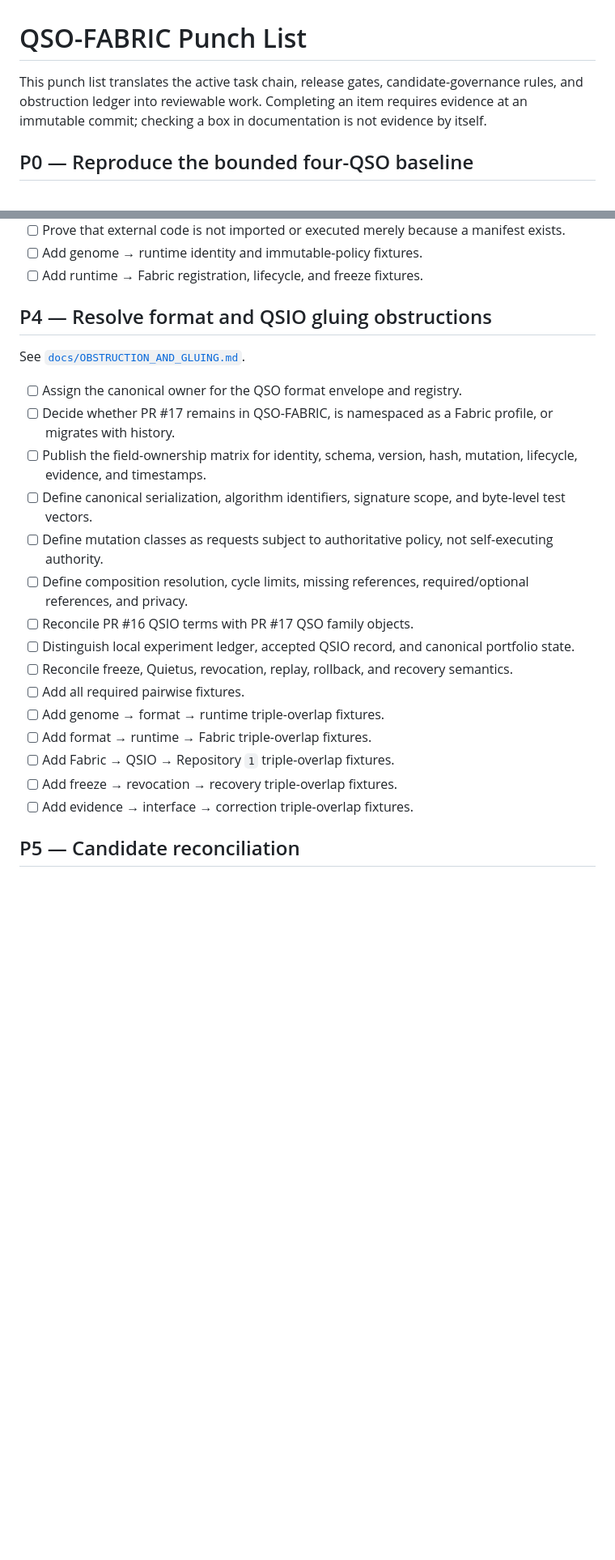
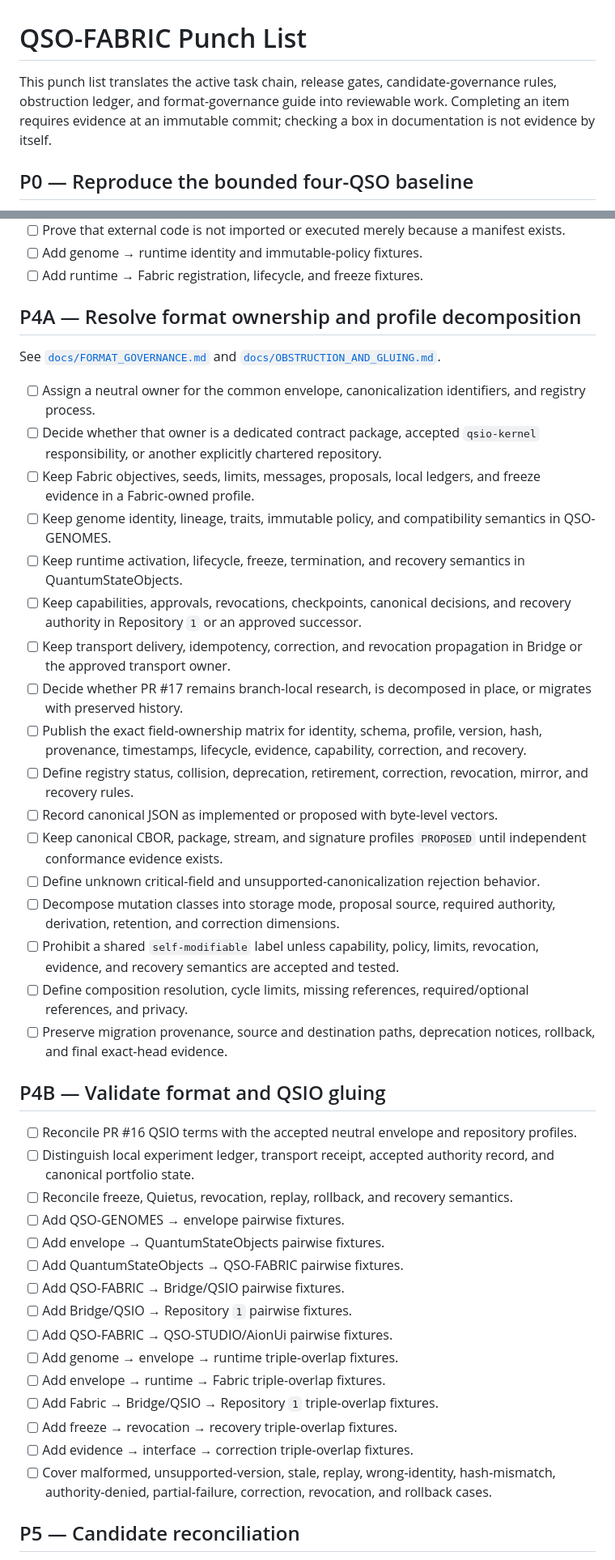
Before and after one commit to aevespers2/QSO-FABRIC, a Markdown page: punchlist.md, 2 parts joined by grey strips. Shown at 81% size. Drawn GitHub-style; blank space fills up the shorter version.

Commit message:
docs: decompose format governance and gluing punch list

```diff
--- a/punchlist.md
+++ b/punchlist.md
@@ -1,6 +1,6 @@
 # QSO-FABRIC Punch List
 
-This punch list translates the active task chain, release gates, candidate-governance rules, and obstruction ledger into reviewable work. Completing an item requires evidence at an immutable commit; checking a box in documentation is not evidence by itself.
+This punch list translates the active task chain, release gates, candidate-governance rules, obstruction ledger, and format-governance guide into reviewable work. Completing an item requires evidence at an immutable commit; checking a box in documentation is not evidence by itself.
 
 ## P0 — Reproduce the bounded four-QSO baseline
 
@@ -55,25 +55,45 @@ This punch list translates the active task chain, release gates, candidate-gover
 - [ ] Add genome → runtime identity and immutable-policy fixtures.
 - [ ] Add runtime → Fabric registration, lifecycle, and freeze fixtures.
 
-## P4 — Resolve format and QSIO gluing obstructions
+## P4A — Resolve format ownership and profile decomposition
 
-See [`docs/OBSTRUCTION_AND_GLUING.md`](docs/OBSTRUCTION_AND_GLUING.md).
+See [`docs/FORMAT_GOVERNANCE.md`](docs/FORMAT_GOVERNANCE.md) and [`docs/OBSTRUCTION_AND_GLUING.md`](docs/OBSTRUCTION_AND_GLUING.md).
 
-- [ ] Assign the canonical owner for the QSO format envelope and registry.
-- [ ] Decide whether PR #17 remains in QSO-FABRIC, is namespaced as a Fabric profile, or migrates with history.
-- [ ] Publish the field-ownership matrix for identity, schema, version, hash, mutation, lifecycle, evidence, and timestamps.
-- [ ] Define canonical serialization, algorithm identifiers, signature scope, and byte-level test vectors.
-- [ ] Define mutation classes as requests subject to authoritative policy, not self-executing authority.
+- [ ] Assign a neutral owner for the common envelope, canonicalization identifiers, and registry process.
+- [ ] Decide whether that owner is a dedicated contract package, accepted `qsio-kernel` responsibility, or another explicitly chartered repository.
+- [ ] Keep Fabric objectives, seeds, limits, messages, proposals, local ledgers, and freeze evidence in a Fabric-owned profile.
+- [ ] Keep genome identity, lineage, traits, immutable policy, and compatibility semantics in QSO-GENOMES.
+- [ ] Keep runtime activation, lifecycle, freeze, termination, and recovery semantics in QuantumStateObjects.
+- [ ] Keep capabilities, approvals, revocations, checkpoints, canonical decisions, and recovery authority in Repository `1` or an approved successor.
+- [ ] Keep transport delivery, idempotency, correction, and revocation propagation in Bridge or the approved transport owner.
+- [ ] Decide whether PR #17 remains branch-local research, is decomposed in place, or migrates with preserved history.
+- [ ] Publish the exact field-ownership matrix for identity, schema, profile, version, hash, provenance, timestamps, lifecycle, evidence, capability, correction, and recovery.
+- [ ] Define registry status, collision, deprecation, retirement, correction, revocation, mirror, and recovery rules.
+- [ ] Record canonical JSON as implemented or proposed with byte-level vectors.
+- [ ] Keep canonical CBOR, package, stream, and signature profiles `PROPOSED` until independent conformance evidence exists.
+- [ ] Define unknown critical-field and unsupported-canonicalization rejection behavior.
+- [ ] Decompose mutation classes into storage mode, proposal source, required authority, derivation, retention, and correction dimensions.
+- [ ] Prohibit a shared `self-modifiable` label unless capability, policy, limits, revocation, evidence, and recovery semantics are accepted and tested.
 - [ ] Define composition resolution, cycle limits, missing references, required/optional references, and privacy.
-- [ ] Reconcile PR #16 QSIO terms with PR #17 QSO family objects.
-- [ ] Distinguish local experiment ledger, accepted QSIO record, and canonical portfolio state.
+- [ ] Preserve migration provenance, source and destination paths, deprecation notices, rollback, and final exact-head evidence.
+
+## P4B — Validate format and QSIO gluing
+
+- [ ] Reconcile PR #16 QSIO terms with the accepted neutral envelope and repository profiles.
+- [ ] Distinguish local experiment ledger, transport receipt, accepted authority record, and canonical portfolio state.
 - [ ] Reconcile freeze, Quietus, revocation, replay, rollback, and recovery semantics.
-- [ ] Add all required pairwise fixtures.
-- [ ] Add genome → format → runtime triple-overlap fixtures.
-- [ ] Add format → runtime → Fabric triple-overlap fixtures.
-- [ ] Add Fabric → QSIO → Repository `1` triple-overlap fixtures.
+- [ ] Add QSO-GENOMES → envelope pairwise fixtures.
+- [ ] Add envelope → QuantumStateObjects pairwise fixtures.
+- [ ] Add QuantumStateObjects → QSO-FABRIC pairwise fixtures.
+- [ ] Add QSO-FABRIC → Bridge/QSIO pairwise fixtures.
+- [ ] Add Bridge/QSIO → Repository `1` pairwise fixtures.
+- [ ] Add QSO-FABRIC → QSO-STUDIO/AionUi pairwise fixtures.
+- [ ] Add genome → envelope → runtime triple-overlap fixtures.
+- [ ] Add envelope → runtime → Fabric triple-overlap fixtures.
+- [ ] Add Fabric → Bridge/QSIO → Repository `1` triple-overlap fixtures.
 - [ ] Add freeze → revocation → recovery triple-overlap fixtures.
 - [ ] Add evidence → interface → correction triple-overlap fixtures.
+- [ ] Cover malformed, unsupported-version, stale, replay, wrong-identity, hash-mismatch, authority-denied, partial-failure, correction, revocation, and rollback cases.
 
 ## P5 — Candidate reconciliation
 
```
Also changed, not shown: other parts of punchlist.md (+5 -1 lines).
